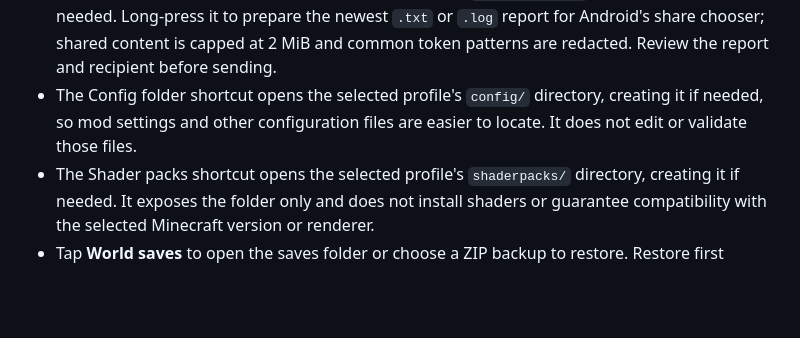
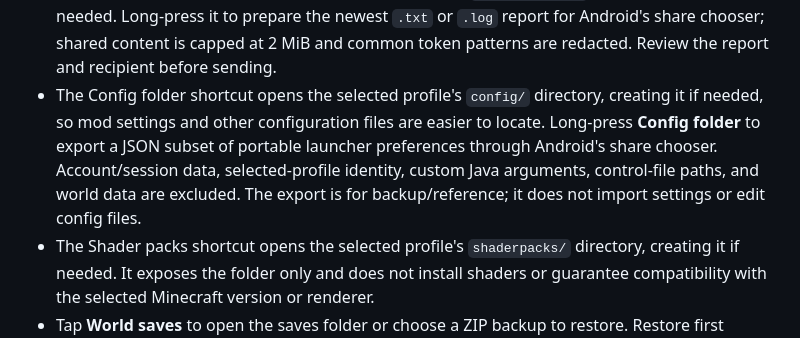
Before and after one commit to hsudais201-ops/myLauncher, a Markdown page: README.md, the part around the change. Rendered like a GitHub page; blank space fills up the shorter version.

Commit message:
Document safe settings export

```diff
--- a/README.md
+++ b/README.md
@@ -41,7 +41,7 @@ For an explicit check without launching the game, select the profile and press *
 - Long-press **Shader packs** to enable or disable top-level `.zip` and `.zip.disabled` shader packs. Each rename requires confirmation, is confined to the selected profile's `shaderpacks/` directory, and refuses conflicting destination names. Normal tap still opens the folder; this toggle does not install shaders or check GPU compatibility.
 - The Screenshots shortcut opens the selected profile's `screenshots/` directory, creating it if needed, so screenshots can be browsed and copied without navigating through the entire game directory.
 - The Crash reports shortcut opens the selected profile's `crash-reports/` directory, creating it if needed. Long-press it to prepare the newest `.txt` or `.log` report for Android's share chooser; shared content is capped at 2 MiB and common token patterns are redacted. Review the report and recipient before sending.
-- The Config folder shortcut opens the selected profile's `config/` directory, creating it if needed, so mod settings and other configuration files are easier to locate. It does not edit or validate those files.
+- The Config folder shortcut opens the selected profile's `config/` directory, creating it if needed, so mod settings and other configuration files are easier to locate. Long-press **Config folder** to export a JSON subset of portable launcher preferences through Android's share chooser. Account/session data, selected-profile identity, custom Java arguments, control-file paths, and world data are excluded. The export is for backup/reference; it does not import settings or edit config files.
 - The Shader packs shortcut opens the selected profile's `shaderpacks/` directory, creating it if needed. It exposes the folder only and does not install shaders or guarantee compatibility with the selected Minecraft version or renderer.
 - Tap **World saves** to open the saves folder or choose a ZIP backup to restore. Restore first extracts into a temporary directory, rejects unsafe or duplicate ZIP paths, and limits extraction to the smaller of 20 GB or the available storage budget while keeping free-space reserve. Restored worlds are moved into `saves/` without overwriting existing names (conflicts receive a `(restored)` suffix). Long-press **World saves** to create a timestamped ZIP backup in the profile's `backups/` directory. Backup and restore run off the UI thread and discard temporary files on failure.
 - The Android launcher icon is replaced by a lightweight vector mark matching the new dark/purple identity. No UI library or significant runtime dependency is added.
```
